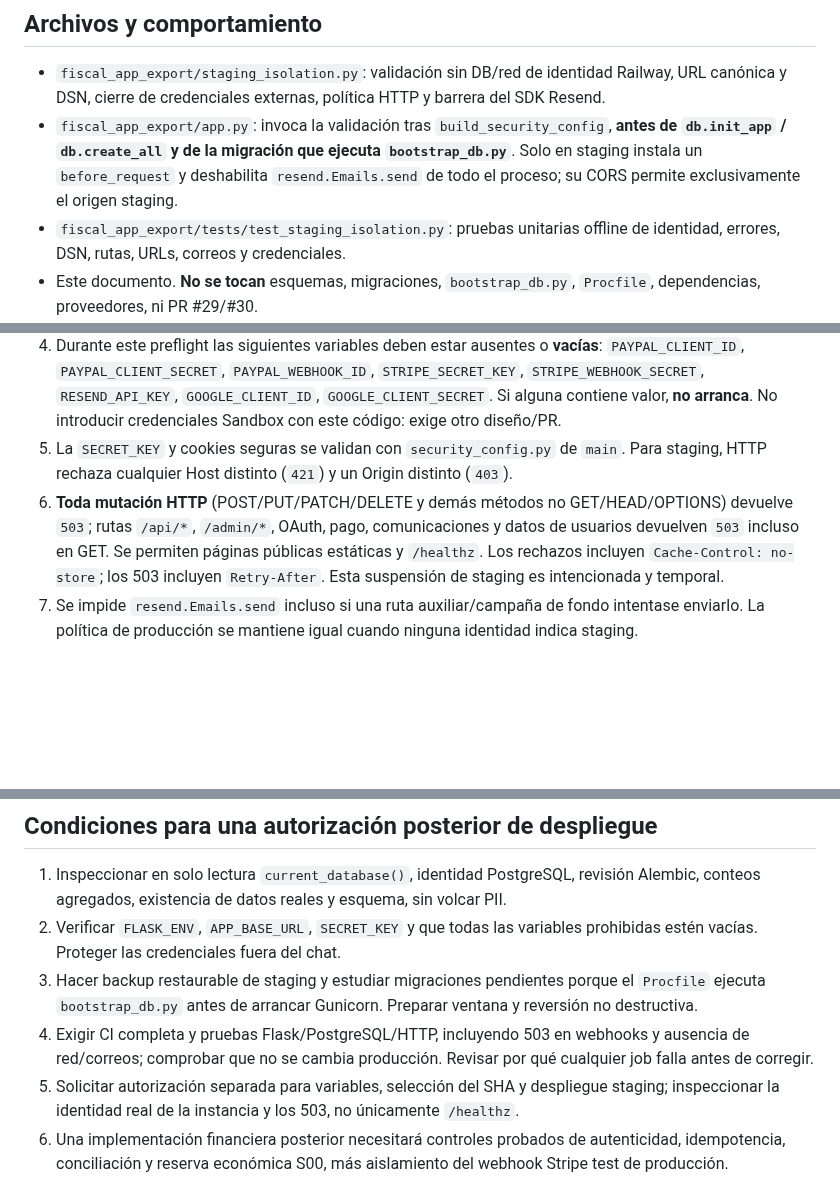
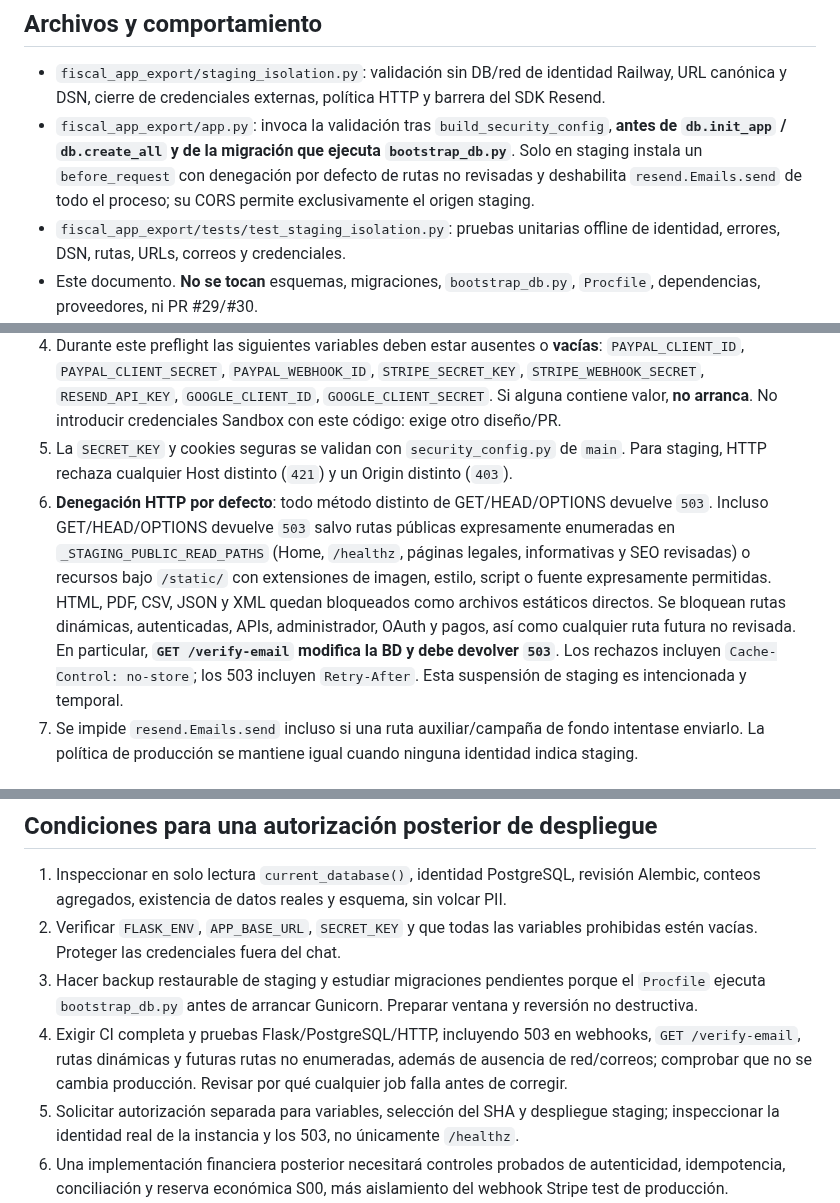
Before and after one commit to MarianoSevilla/fiscal-cripto-, a Markdown page: docs/security/STAGING_LOCKDOWN_001.md, 3 parts joined by grey strips. Drawn GitHub-style; blank space fills up the shorter version.

Commit message:
docs(staging): document default-deny GET and reviewed public assets

```diff
--- a/docs/security/STAGING_LOCKDOWN_001.md
+++ b/docs/security/STAGING_LOCKDOWN_001.md
@@ -11,7 +11,7 @@ Esta PR añade un **lockdown de preflight**, **no** un motor PayPal Sandbox ni u
 ## Archivos y comportamiento
 
 - `fiscal_app_export/staging_isolation.py`: validación sin DB/red de identidad Railway, URL canónica y DSN, cierre de credenciales externas, política HTTP y barrera del SDK Resend.
-- `fiscal_app_export/app.py`: invoca la validación tras `build_security_config`, **antes de `db.init_app` / `db.create_all` y de la migración que ejecuta `bootstrap_db.py`**. Solo en staging instala un `before_request` y deshabilita `resend.Emails.send` de todo el proceso; su CORS permite exclusivamente el origen staging.
+- `fiscal_app_export/app.py`: invoca la validación tras `build_security_config`, **antes de `db.init_app` / `db.create_all` y de la migración que ejecuta `bootstrap_db.py`**. Solo en staging instala un `before_request` con denegación por defecto de rutas no revisadas y deshabilita `resend.Emails.send` de todo el proceso; su CORS permite exclusivamente el origen staging.
 - `fiscal_app_export/tests/test_staging_isolation.py`: pruebas unitarias offline de identidad, errores, DSN, rutas, URLs, correos y credenciales.
 - Este documento. **No se tocan** esquemas, migraciones, `bootstrap_db.py`, `Procfile`, dependencias, proveedores, ni PR #29/#30.
 
@@ -22,7 +22,7 @@ Esta PR añade un **lockdown de preflight**, **no** un motor PayPal Sandbox ni u
 3. Exige `DATABASE_URL` con driver `postgresql+psycopg2`, hostname privado `postgres-zzky.railway.internal`, puerto `5432`, base `railway`, usuario y contraseña presentes, sin query/options ni fragmento que pudiera redirigir la conexión. **Esto no certifica los datos ni la conexión en vivo.**
 4. Durante este preflight las siguientes variables deben estar ausentes o **vacías**: `PAYPAL_CLIENT_ID`, `PAYPAL_CLIENT_SECRET`, `PAYPAL_WEBHOOK_ID`, `STRIPE_SECRET_KEY`, `STRIPE_WEBHOOK_SECRET`, `RESEND_API_KEY`, `GOOGLE_CLIENT_ID`, `GOOGLE_CLIENT_SECRET`. Si alguna contiene valor, **no arranca**. No introducir credenciales Sandbox con este código: exige otro diseño/PR.
 5. La `SECRET_KEY` y cookies seguras se validan con `security_config.py` de `main`. Para staging, HTTP rechaza cualquier Host distinto (`421`) y un Origin distinto (`403`).
-6. **Toda mutación HTTP** (POST/PUT/PATCH/DELETE y demás métodos no GET/HEAD/OPTIONS) devuelve `503`; rutas `/api/*`, `/admin/*`, OAuth, pago, comunicaciones y datos de usuarios devuelven `503` incluso en GET. Se permiten páginas públicas estáticas y `/healthz`. Los rechazos incluyen `Cache-Control: no-store`; los 503 incluyen `Retry-After`. Esta suspensión de staging es intencionada y temporal.
+6. **Denegación HTTP por defecto**: todo método distinto de GET/HEAD/OPTIONS devuelve `503`. Incluso GET/HEAD/OPTIONS devuelve `503` salvo rutas públicas expresamente enumeradas en `_STAGING_PUBLIC_READ_PATHS` (Home, `/healthz`, páginas legales, informativas y SEO revisadas) o recursos bajo `/static/` con extensiones de imagen, estilo, script o fuente expresamente permitidas. HTML, PDF, CSV, JSON y XML quedan bloqueados como archivos estáticos directos. Se bloquean rutas dinámicas, autenticadas, APIs, administrador, OAuth y pagos, así como cualquier ruta futura no revisada. En particular, **`GET /verify-email` modifica la BD y debe devolver `503`**. Los rechazos incluyen `Cache-Control: no-store`; los 503 incluyen `Retry-After`. Esta suspensión de staging es intencionada y temporal.
 7. Se impide `resend.Emails.send` incluso si una ruta auxiliar/campaña de fondo intentase enviarlo. La política de producción se mantiene igual cuando ninguna identidad indica staging.
 
 ## Lo que todavía no demuestra y acciones prohibidas
@@ -39,7 +39,7 @@ Esta PR añade un **lockdown de preflight**, **no** un motor PayPal Sandbox ni u
 1. Inspeccionar en solo lectura `current_database()`, identidad PostgreSQL, revisión Alembic, conteos agregados, existencia de datos reales y esquema, sin volcar PII.
 2. Verificar `FLASK_ENV`, `APP_BASE_URL`, `SECRET_KEY` y que todas las variables prohibidas estén vacías. Proteger las credenciales fuera del chat.
 3. Hacer backup restaurable de staging y estudiar migraciones pendientes porque el `Procfile` ejecuta `bootstrap_db.py` antes de arrancar Gunicorn. Preparar ventana y reversión no destructiva.
-4. Exigir CI completa y pruebas Flask/PostgreSQL/HTTP, incluyendo 503 en webhooks y ausencia de red/correos; comprobar que no se cambia producción. Revisar por qué cualquier job falla antes de corregir.
+4. Exigir CI completa y pruebas Flask/PostgreSQL/HTTP, incluyendo 503 en webhooks, `GET /verify-email`, rutas dinámicas y futuras rutas no enumeradas, además de ausencia de red/correos; comprobar que no se cambia producción. Revisar por qué cualquier job falla antes de corregir.
 5. Solicitar autorización separada para variables, selección del SHA y despliegue staging; inspeccionar la identidad real de la instancia y los 503, no únicamente `/healthz`.
 6. Una implementación financiera posterior necesitará controles probados de autenticidad, idempotencia, conciliación y reserva económica S00, más aislamiento del webhook Stripe test de producción.
 
```
